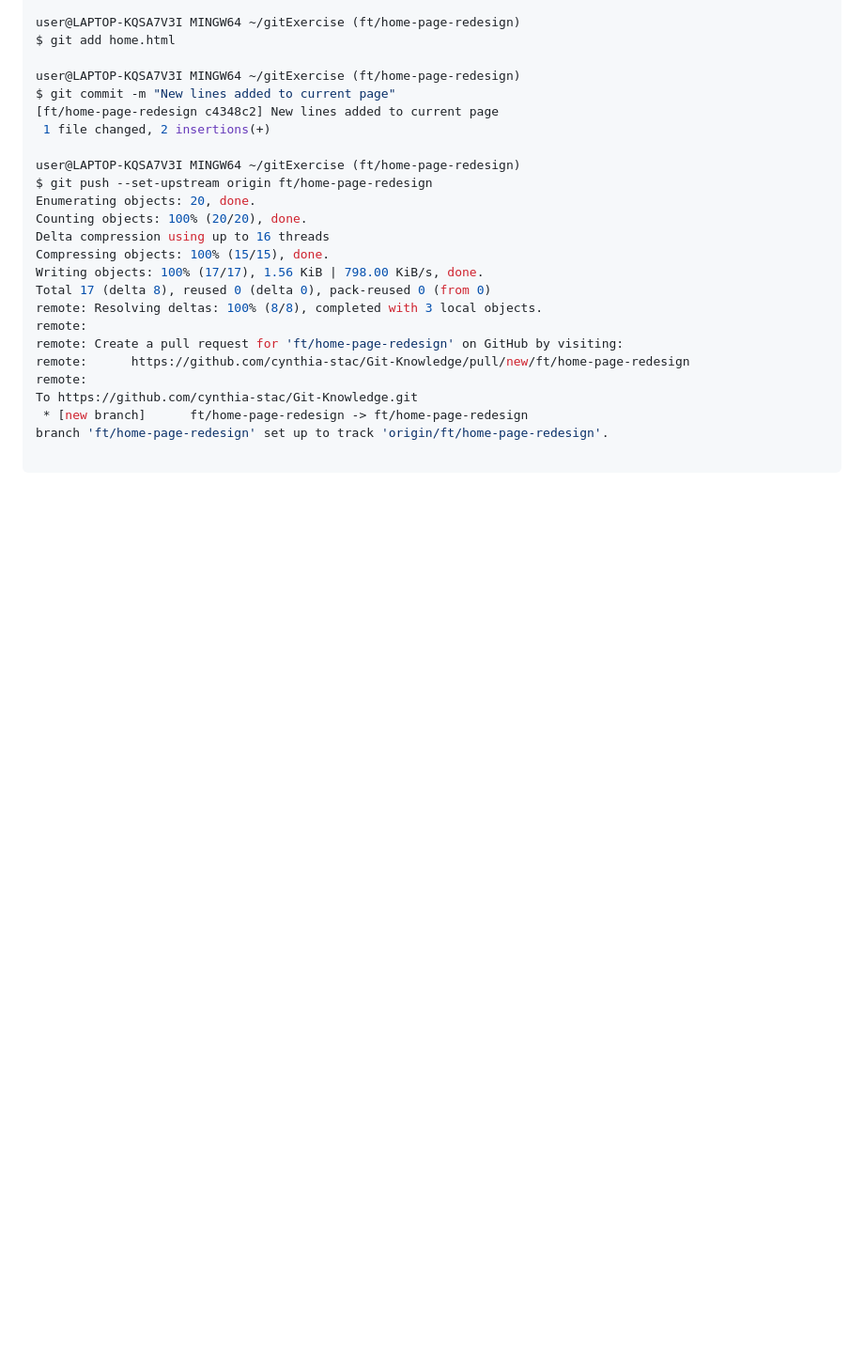
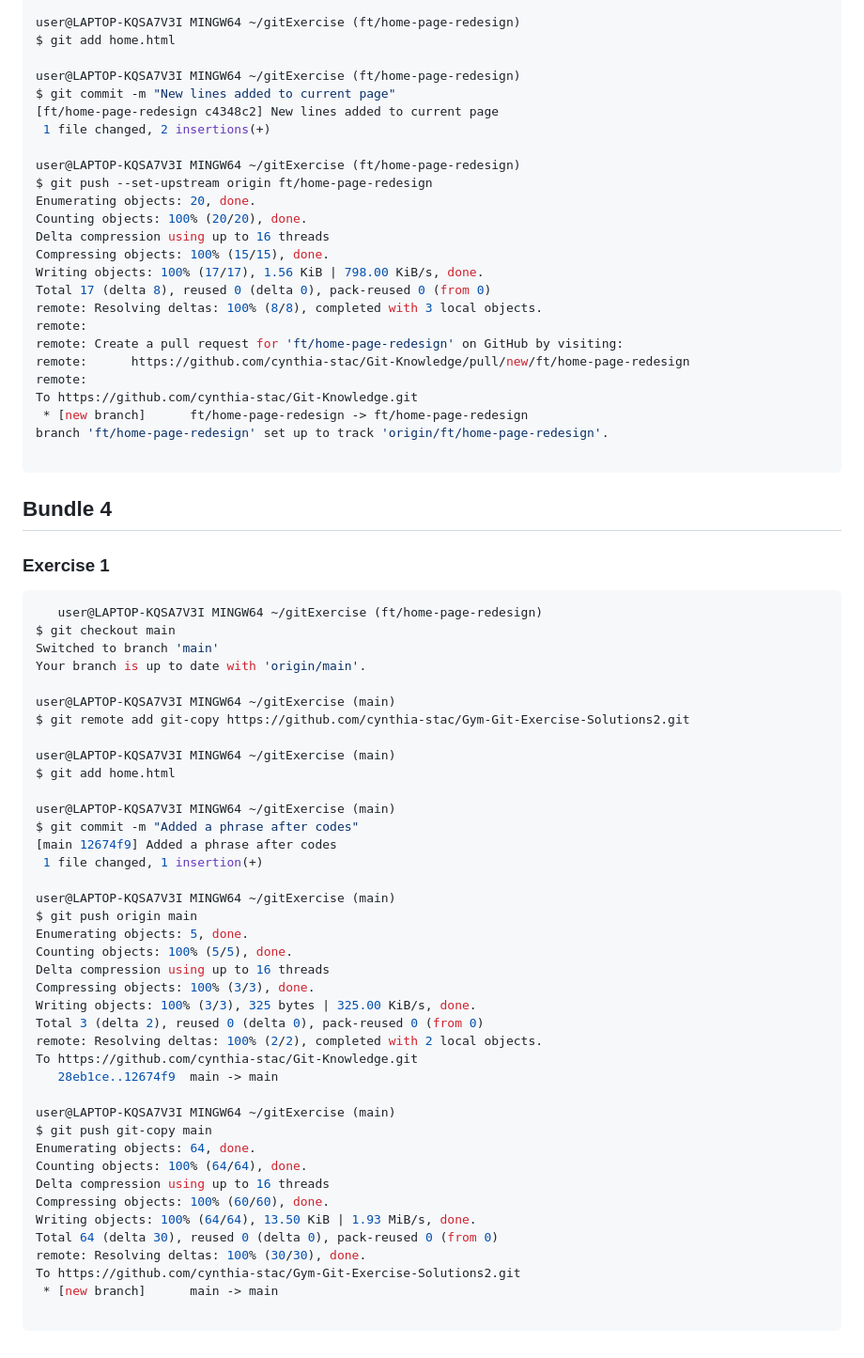
Before and after one commit to cynthia-stac/Git-Knowledge, a Markdown page: README.md, the part around the change. Shown at 94% size. Drawn GitHub-style; blank space fills up the shorter version.

Commit message:
Submitting Exercise 1 Bundle 4

````diff
--- a/README.md
+++ b/README.md
@@ -880,3 +880,50 @@ To https://github.com/cynthia-stac/Git-Knowledge.git
 branch 'ft/home-page-redesign' set up to track 'origin/ft/home-page-redesign'.
 
 ```
+
+## Bundle 4
+
+### Exercise 1
+
+```bash
+   user@LAPTOP-KQSA7V3I MINGW64 ~/gitExercise (ft/home-page-redesign)
+$ git checkout main
+Switched to branch 'main'
+Your branch is up to date with 'origin/main'.
+
+user@LAPTOP-KQSA7V3I MINGW64 ~/gitExercise (main)
+$ git remote add git-copy https://github.com/cynthia-stac/Gym-Git-Exercise-Solutions2.git
+
+user@LAPTOP-KQSA7V3I MINGW64 ~/gitExercise (main)
+$ git add home.html
+
+user@LAPTOP-KQSA7V3I MINGW64 ~/gitExercise (main)
+$ git commit -m "Added a phrase after codes"
+[main 12674f9] Added a phrase after codes
+ 1 file changed, 1 insertion(+)
+
+user@LAPTOP-KQSA7V3I MINGW64 ~/gitExercise (main)
+$ git push origin main
+Enumerating objects: 5, done.
+Counting objects: 100% (5/5), done.
+Delta compression using up to 16 threads
+Compressing objects: 100% (3/3), done.
+Writing objects: 100% (3/3), 325 bytes | 325.00 KiB/s, done.
+Total 3 (delta 2), reused 0 (delta 0), pack-reused 0 (from 0)
+remote: Resolving deltas: 100% (2/2), completed with 2 local objects.
+To https://github.com/cynthia-stac/Git-Knowledge.git
+   28eb1ce..12674f9  main -> main
+
+user@LAPTOP-KQSA7V3I MINGW64 ~/gitExercise (main)
+$ git push git-copy main
+Enumerating objects: 64, done.
+Counting objects: 100% (64/64), done.
+Delta compression using up to 16 threads
+Compressing objects: 100% (60/60), done.
+Writing objects: 100% (64/64), 13.50 KiB | 1.93 MiB/s, done.
+Total 64 (delta 30), reused 0 (delta 0), pack-reused 0 (from 0)
+remote: Resolving deltas: 100% (30/30), done.
+To https://github.com/cynthia-stac/Gym-Git-Exercise-Solutions2.git
+ * [new branch]      main -> main
+
+```
````
